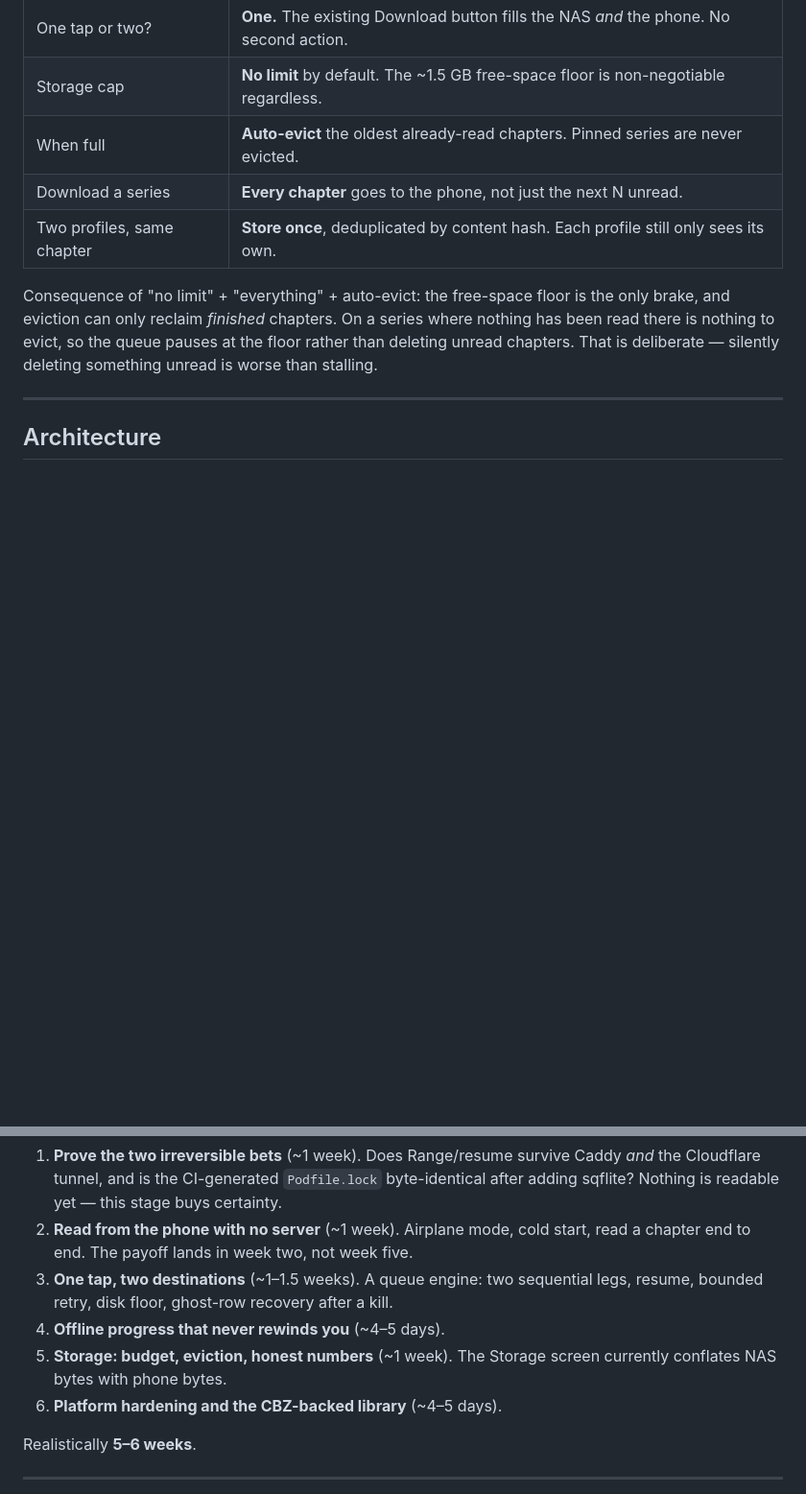
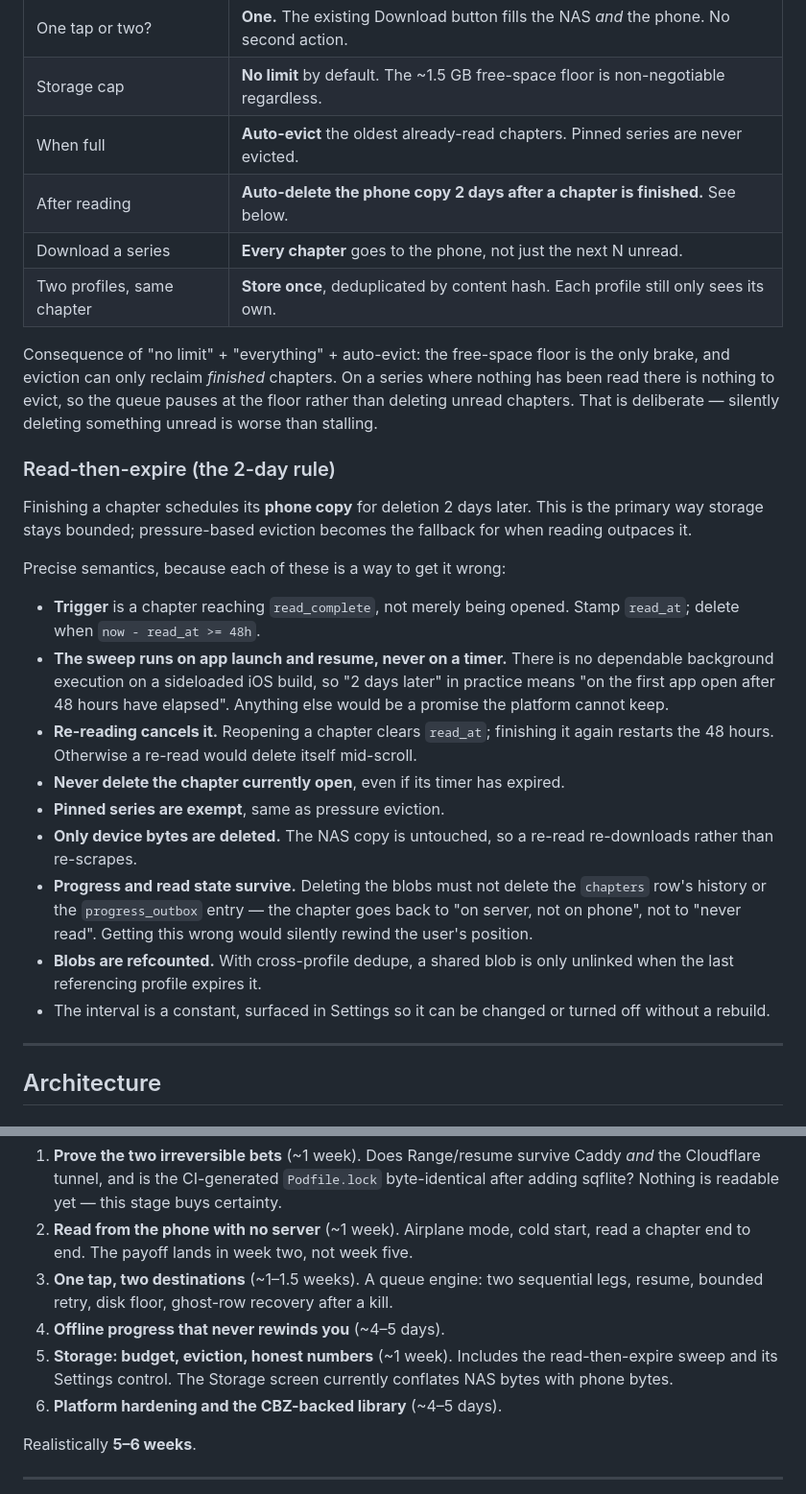
Before and after one commit to yashleell11-ship-it/AIStudio, a Markdown page: docs/OFFLINE_READING.md, 2 parts joined by grey strips. Shown at 96% size. Drawn GitHub-style; blank space fills up the shorter version.

Commit message:
docs(offline): delete a chapter's phone copy 2 days after reading it
Makes storage self-managing by time rather than only reacting to disk
pressure, which matters because the owner chose no storage cap and
whole-series downloads -- without this the only brake is the free-space
floor.

Spells out the parts that are easy to get wrong: the sweep runs on app
launch and resume rather than on a timer, because a sideloaded iOS build
has no dependable background execution and "2 days later" must not be a
promise the platform cannot keep. Re-reading cancels the timer, the open
chapter is never deleted, and only device bytes go -- the NAS copy stays,
and the chapter's progress and read state must survive, or expiry would
silently rewind the reader's position.

Co-Authored-By: Claude Opus 5 <noreply@anthropic.com>

```diff
--- a/docs/OFFLINE_READING.md
+++ b/docs/OFFLINE_READING.md
@@ -15,6 +15,7 @@ Status: **designed, not built.** Nothing here ships until the whole feature is c
 | One tap or two? | **One.** The existing Download button fills the NAS *and* the phone. No second action. |
 | Storage cap | **No limit** by default. The ~1.5 GB free-space floor is non-negotiable regardless. |
 | When full | **Auto-evict** the oldest already-read chapters. Pinned series are never evicted. |
+| After reading | **Auto-delete the phone copy 2 days after a chapter is finished.** See below. |
 | Download a series | **Every chapter** goes to the phone, not just the next N unread. |
 | Two profiles, same chapter | **Store once**, deduplicated by content hash. Each profile still only sees its own. |
 
@@ -22,6 +23,32 @@ Consequence of "no limit" + "everything" + auto-evict: the free-space floor is t
 eviction can only reclaim *finished* chapters. On a series where nothing has been read there is
 nothing to evict, so the queue pauses at the floor rather than deleting unread chapters. That is
 deliberate — silently deleting something unread is worse than stalling.
+
+### Read-then-expire (the 2-day rule)
+
+Finishing a chapter schedules its **phone copy** for deletion 2 days later. This is the primary way
+storage stays bounded; pressure-based eviction becomes the fallback for when reading outpaces it.
+
+Precise semantics, because each of these is a way to get it wrong:
+
+- **Trigger** is a chapter reaching `read_complete`, not merely being opened. Stamp `read_at`;
+  delete when `now - read_at >= 48h`.
+- **The sweep runs on app launch and resume, never on a timer.** There is no dependable background
+  execution on a sideloaded iOS build, so "2 days later" in practice means "on the first app open
+  after 48 hours have elapsed". Anything else would be a promise the platform cannot keep.
+- **Re-reading cancels it.** Reopening a chapter clears `read_at`; finishing it again restarts the
+  48 hours. Otherwise a re-read would delete itself mid-scroll.
+- **Never delete the chapter currently open**, even if its timer has expired.
+- **Pinned series are exempt**, same as pressure eviction.
+- **Only device bytes are deleted.** The NAS copy is untouched, so a re-read re-downloads rather
+  than re-scrapes.
+- **Progress and read state survive.** Deleting the blobs must not delete the `chapters` row's
+  history or the `progress_outbox` entry — the chapter goes back to "on server, not on phone", not
+  to "never read". Getting this wrong would silently rewind the user's position.
+- **Blobs are refcounted.** With cross-profile dedupe, a shared blob is only unlinked when the last
+  referencing profile expires it.
+- The interval is a constant, surfaced in Settings so it can be changed or turned off without a
+  rebuild.
 
 ---
 
@@ -101,8 +128,8 @@ Each is independently reviewable. Riskiest unknowns first.
 3. **One tap, two destinations** (~1–1.5 weeks). A queue engine: two sequential legs, resume,
    bounded retry, disk floor, ghost-row recovery after a kill.
 4. **Offline progress that never rewinds you** (~4–5 days).
-5. **Storage: budget, eviction, honest numbers** (~1 week). The Storage screen currently conflates
-   NAS bytes with phone bytes.
+5. **Storage: budget, eviction, honest numbers** (~1 week). Includes the read-then-expire sweep and
+   its Settings control. The Storage screen currently conflates NAS bytes with phone bytes.
 6. **Platform hardening and the CBZ-backed library** (~4–5 days).
 
 Realistically **5–6 weeks**.
```
